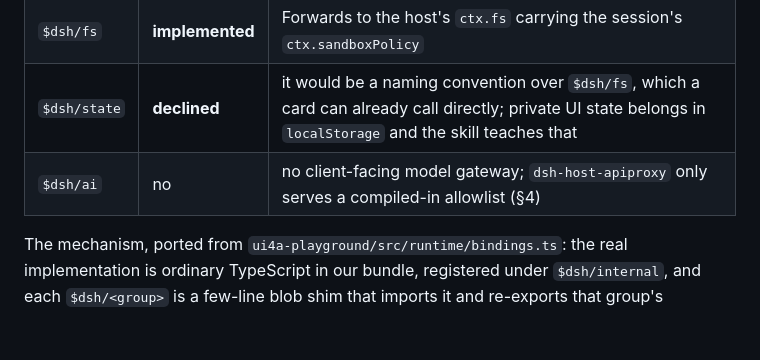
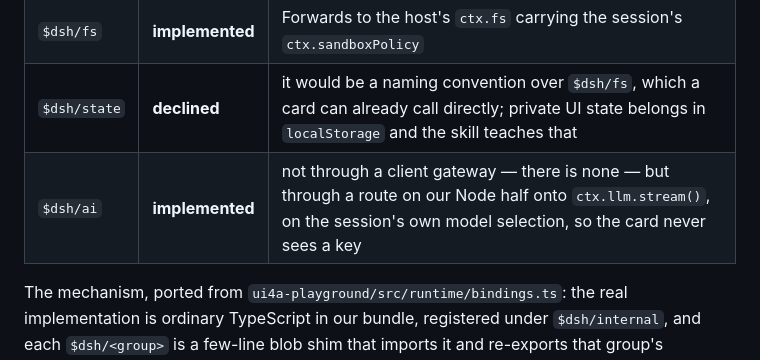
Before and after one commit to CNSeniorious000/dsh-generative-ui, a Markdown page: CLAUDE.md, the part around the change. Rendered like a GitHub page; blank space fills up the shorter version.

Commit message:
record $dsh/ai as implemented
The table still said no, from before the Node-half route onto ctx.llm.stream() existed. Everything around it — the prompt rule, the skill's closed/open table, a whole eval section — already assumes it works.

```diff
--- a/CLAUDE.md
+++ b/CLAUDE.md
@@ -177,7 +177,7 @@ owns the prefix; nothing else should spell it out.
 | `$dsh/chat` | **implemented** | `ctx.conversation.send(text)` is a public client service |
 | `$dsh/fs` | **implemented** | Forwards to the host's `ctx.fs` carrying the session's `ctx.sandboxPolicy` |
 | `$dsh/state` | **declined** | it would be a naming convention over `$dsh/fs`, which a card can already call directly; private UI state belongs in `localStorage` and the skill teaches that |
-| `$dsh/ai` | no | no client-facing model gateway; `dsh-host-apiproxy` only serves a compiled-in allowlist (§4) |
+| `$dsh/ai` | **implemented** | not through a client gateway — there is none — but through a route on our Node half onto `ctx.llm.stream()`, on the session's own model selection, so the card never sees a key |
 
 The mechanism, ported from `ui4a-playground/src/runtime/bindings.ts`: the real implementation
 is ordinary TypeScript in our bundle, registered under `$dsh/internal`, and each
```
